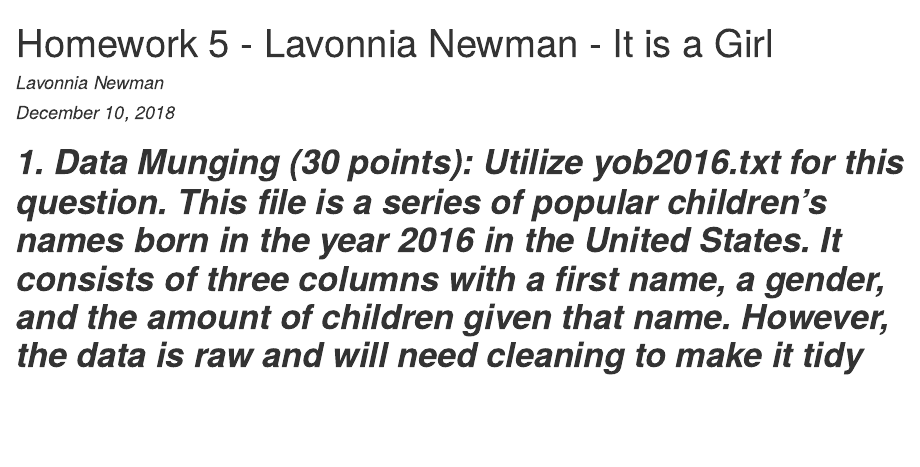
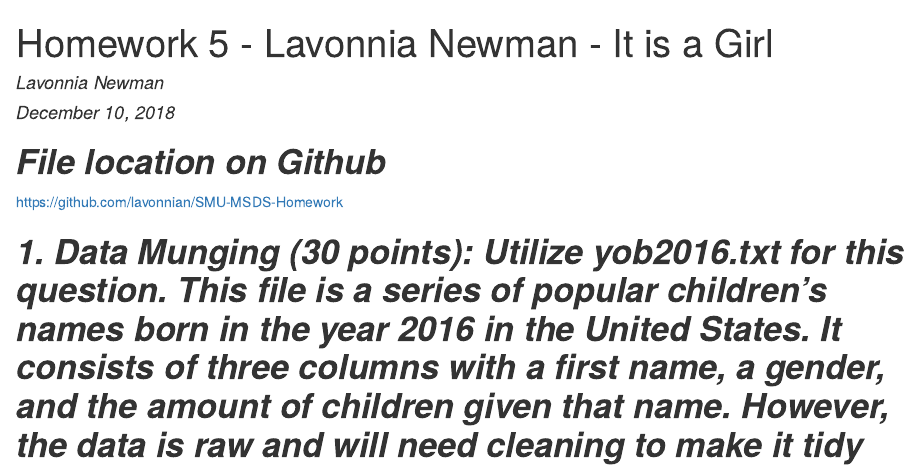
Before and after one commit to lavonnian/SMU-MSDS-Homework, an R Markdown document (Homework5_LavonniaNewman-2.Rmd): the page in a window 1100 px wide, from its top. The pictures show the output file Homework5_LavonniaNewman-2.html that the author committed with the source, opened offline.

Commit message:
Add files via upload

```diff
--- a/Homework5_LavonniaNewman-2.Rmd
+++ b/Homework5_LavonniaNewman-2.Rmd
@@ -5,7 +5,8 @@ date: "December 10, 2018"
 output: html_document
 ---
 
-
+#***File location on Github***
+https://github.com/lavonnian/SMU-MSDS-Homework
 
 # ***1.	Data Munging (30 points): Utilize yob2016.txt for this question. This file is a series of popular children's names born in the year 2016 in the United States.  It consists of three columns with a first name, a gender, and the amount of children given that name.  However, the data is raw and will need cleaning to make it tidy and usable.***
 
```
Also changed, not shown: Homework5_LavonniaNewman-2.html.
